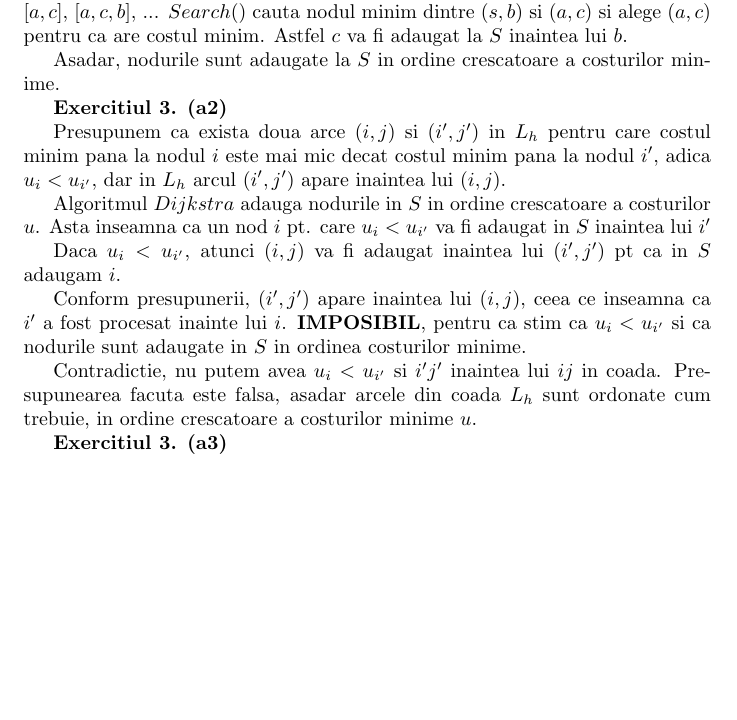
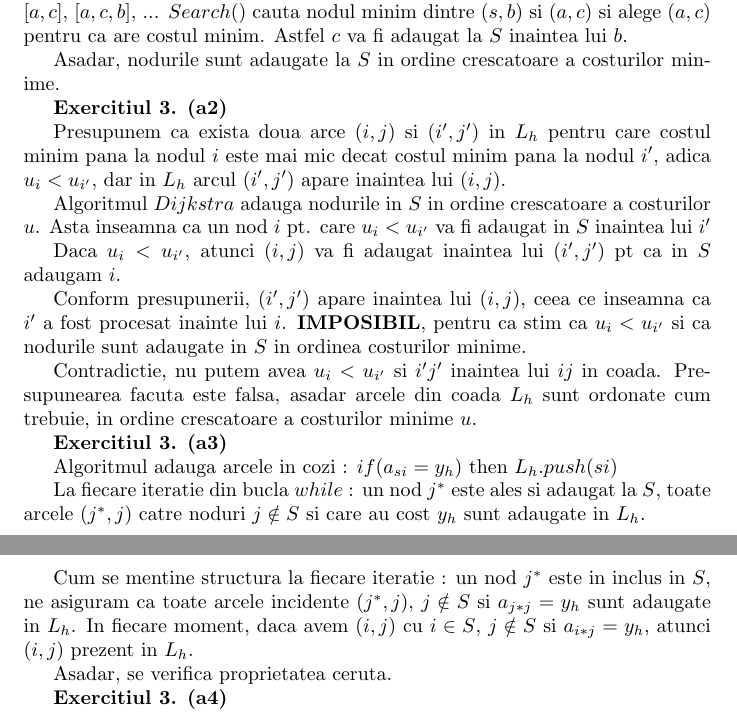
Before and after one commit to BejenaruIoanMatei/TemaGrafuri, a LaTeX document (TemaProb3.tex): part of the page before the commit and two parts of pages 1 and 2 of 2 after it, the two joined at a grey line, cut so that both start at the same text, the shorter picture padded with empty space. Compiled offline with pdfLaTeX.

Commit message:
Problema 3 (a3)

```diff
--- a/TemaProb3.tex
+++ b/TemaProb3.tex
@@ -35,5 +35,15 @@ Presupunearea facuta este falsa, asadar arcele din coada $L_h$ sunt ordonate cum
 
 \textbf{Exercitiul 3. (a3) }
 
+Algoritmul adauga arcele in cozi : $if (a_{si} = y_h)$ then $L_h.push(si)$
+
+La fiecare iteratie din bucla $while$ : un nod $j^*$ este ales si adaugat la $S$, toate arcele $(j^*,j)$ catre noduri $j \notin S$ si care au cost $y_h$ sunt adaugate in $L_h$.
+
+Cum se mentine structura la fiecare iteratie : un nod $j^*$ este in inclus in $S$, ne asiguram ca toate arcele incidente $(j^*,j)$, $j \notin S$ si $a_{j*j} = y_h$ sunt adaugate in $L_h$. In fiecare moment, daca avem $(i,j)$ cu $i \in S$, $j \notin S$ si $a_{i*j} = y_h$, atunci $(i,j)$ prezent in $L_h$.
+
+Asadar, se verifica proprietatea ceruta.
+
+\textbf{Exercitiul 3. (a4) }
+
 
 \end{document}
```
